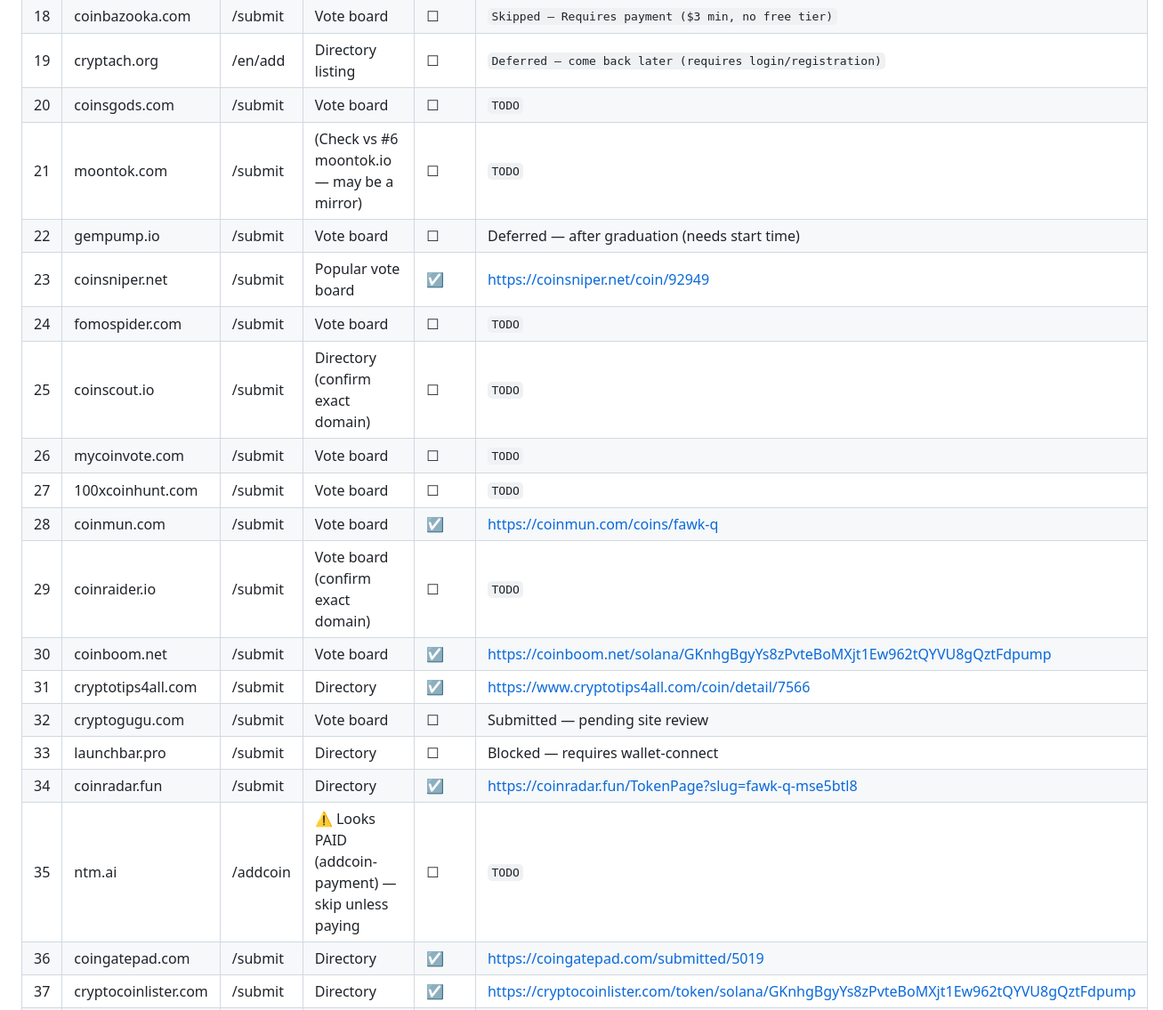
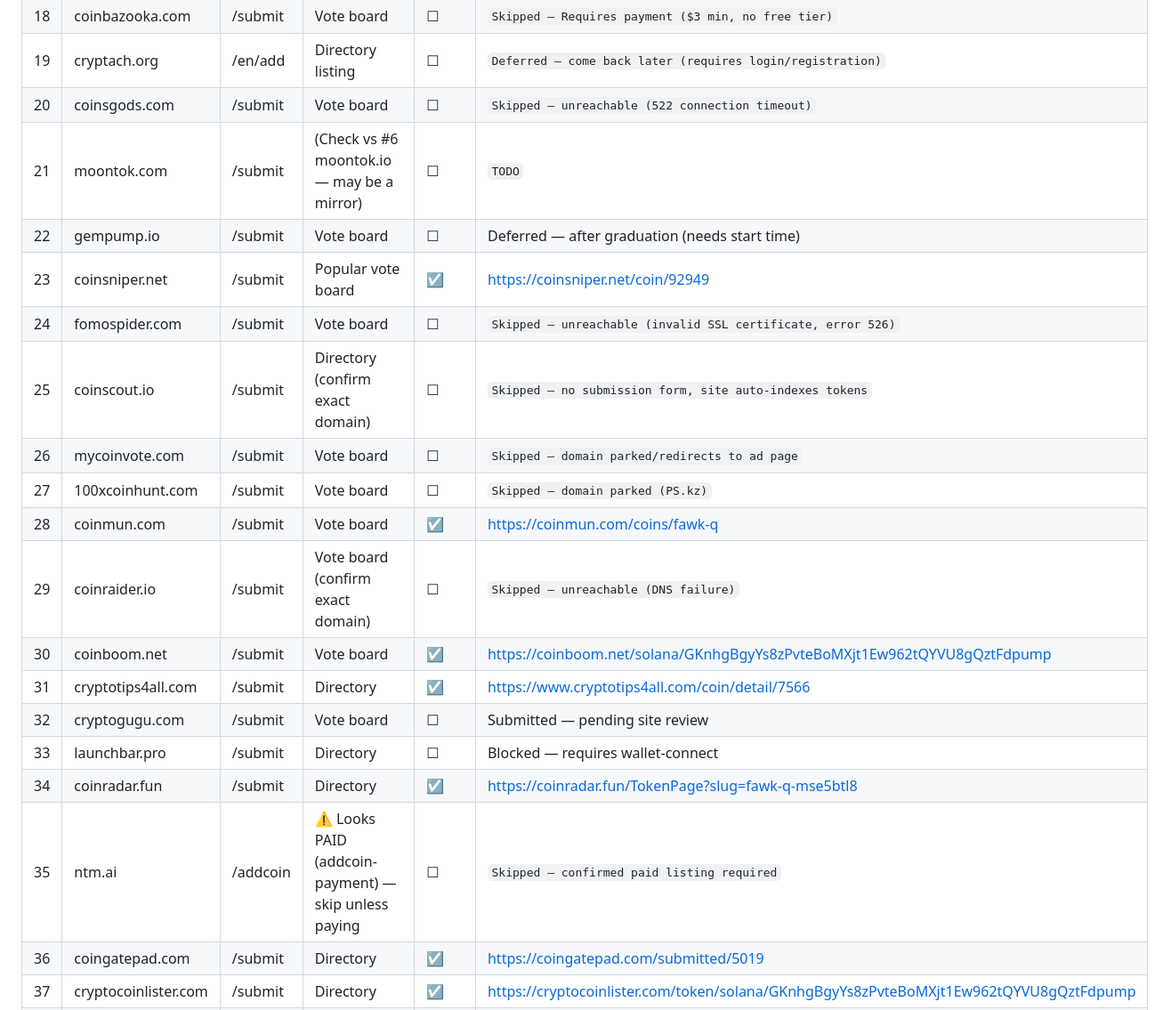
Before and after one commit to darealrektrush/Project-Q-, a Markdown page: LISTING-KIT.md, the part around one of its changes. Shown at 89% size. GitHub-like rendering.

Commit message:
Revise submission statuses in LISTING-KIT.md
Updated submission statuses for various coins, marking some as skipped due to issues like domain parking or site errors.

```diff
--- a/LISTING-KIT.md
+++ b/LISTING-KIT.md
@@ -111,22 +111,22 @@ Then copy the "Daily Vote Rally" block below into your Telegram each day.
 | 17 | coinbusters.cc | /submit | Vote board | ☐ | Skipped — site is a dead/parked server (index listing only) |
 | 18 | coinbazooka.com | /submit | Vote board | ☐ | `Skipped — Requires payment ($3 min, no free tier)` |
 | 19 | cryptach.org | /en/add | Directory listing | ☐ | `Deferred — come back later (requires login/registration)` |
-| 20 | coinsgods.com | /submit | Vote board | ☐ | `TODO` |
+| 20 | coinsgods.com | /submit | Vote board | ☐ | `Skipped — unreachable (522 connection timeout)` |
 | 21 | moontok.com | /submit | (Check vs #6 moontok.io — may be a mirror) | ☐ | `TODO` |
 | 22 | gempump.io | /submit | Vote board | ☐ | Deferred — after graduation (needs start time) |
 | 23 | coinsniper.net | /submit | Popular vote board | ☑ | https://coinsniper.net/coin/92949 |
-| 24 | fomospider.com | /submit | Vote board | ☐ | `TODO` |
-| 25 | coinscout.io | /submit | Directory (confirm exact domain) | ☐ | `TODO` |
-| 26 | mycoinvote.com | /submit | Vote board | ☐ | `TODO` |
-| 27 | 100xcoinhunt.com | /submit | Vote board | ☐ | `TODO` |
+| 24 | fomospider.com | /submit | Vote board | ☐ | `Skipped — unreachable (invalid SSL certificate, error 526)` |
+| 25 | coinscout.io | /submit | Directory (confirm exact domain) | ☐ | `Skipped — no submission form, site auto-indexes tokens` |
+| 26 | mycoinvote.com | /submit | Vote board | ☐ | `Skipped — domain parked/redirects to ad page` |
+| 27 | 100xcoinhunt.com | /submit | Vote board | ☐ | `Skipped — domain parked (PS.kz)` |
 | 28 | coinmun.com | /submit | Vote board | ☑ | https://coinmun.com/coins/fawk-q |
-| 29 | coinraider.io | /submit | Vote board (confirm exact domain) | ☐ | `TODO` |
+| 29 | coinraider.io | /submit | Vote board (confirm exact domain) | ☐ | `Skipped — unreachable (DNS failure)` |
 | 30 | coinboom.net | /submit | Vote board | ☑ | https://coinboom.net/solana/GKnhgBgyYs8zPvteBoMXjt1Ew962tQYVU8gQztFdpump |
 | 31 | cryptotips4all.com | /submit | Directory | ☑ | https://www.cryptotips4all.com/coin/detail/7566 |
 | 32 | cryptogugu.com | /submit | Vote board | ☐ | Submitted — pending site review |
 | 33 | launchbar.pro | /submit | Directory | ☐ | Blocked — requires wallet-connect |
 | 34 | coinradar.fun | /submit | Directory | ☑ | https://coinradar.fun/TokenPage?slug=fawk-q-mse5btl8 |
-| 35 | ntm.ai | /addcoin | ⚠️ Looks PAID (addcoin-payment) — skip unless paying | ☐ | `TODO` |
+| 35 | ntm.ai | /addcoin | ⚠️ Looks PAID (addcoin-payment) — skip unless paying | ☐ | `Skipped — confirmed paid listing required` |
 | 36 | coingatepad.com | /submit | Directory | ☑ | https://coingatepad.com/submitted/5019 |
 | 37 | cryptocoinlister.com | /submit | Directory | ☑ | https://cryptocoinlister.com/token/solana/GKnhgBgyYs8zPvteBoMXjt1Ew962tQYVU8gQztFdpump |
 | 38 | coingem.com | /submit | Directory (≠ coinsgem #10) | ☐ | Skipped per owner request |
```
Also changed, not shown: other parts of LISTING-KIT.md (+3 -3 lines).
